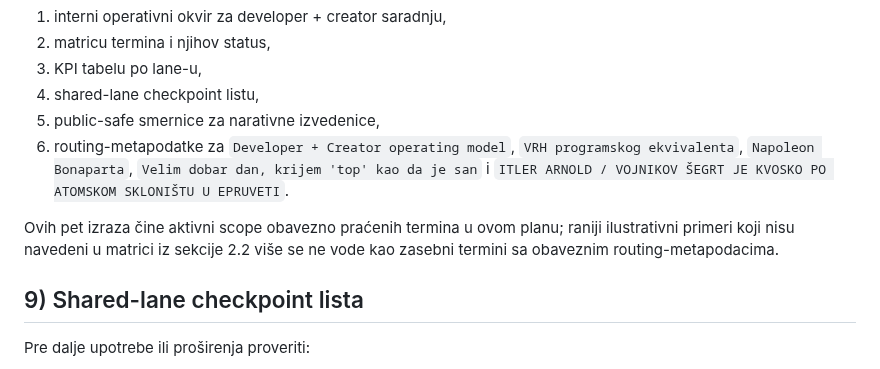
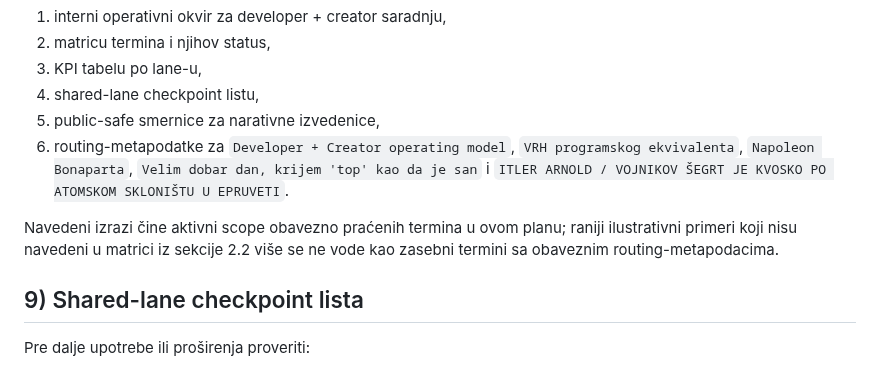
Before and after one commit to spaja86/Ai-Iq-World-Bank, a Markdown page: vrh-programskog-ekvivalenta-narativni-ekvivalenti-plan.md, the part around the change. GitHub-like rendering.

Commit message:
Remove VRH term count ambiguity
Co-authored-by: spaja86 <33865972+spaja86@users.noreply.github.com>

```diff
--- a/vrh-programskog-ekvivalenta-narativni-ekvivalenti-plan.md
+++ b/vrh-programskog-ekvivalenta-narativni-ekvivalenti-plan.md
@@ -179,7 +179,7 @@ Ovaj plan definiše sledeće minimalne izlaze:
 5. public-safe smernice za narativne izvedenice,
 6. routing-metapodatke za `Developer + Creator operating model`, `VRH programskog ekvivalenta`, `Napoleon Bonaparta`, `Velim dobar dan, krijem 'top' kao da je san` i `ITLER ARNOLD / VOJNIKOV ŠEGRT JE KVOSKO PO ATOMSKOM SKLONIŠTU U EPRUVETI`.
 
-Ovih pet izraza čine aktivni scope obavezno praćenih termina u ovom planu; raniji ilustrativni primeri koji nisu navedeni u matrici iz sekcije 2.2 više se ne vode kao zasebni termini sa obaveznim routing-metapodacima.
+Navedeni izrazi čine aktivni scope obavezno praćenih termina u ovom planu; raniji ilustrativni primeri koji nisu navedeni u matrici iz sekcije 2.2 više se ne vode kao zasebni termini sa obaveznim routing-metapodacima.
 
 ## 9) Shared-lane checkpoint lista
 
```
